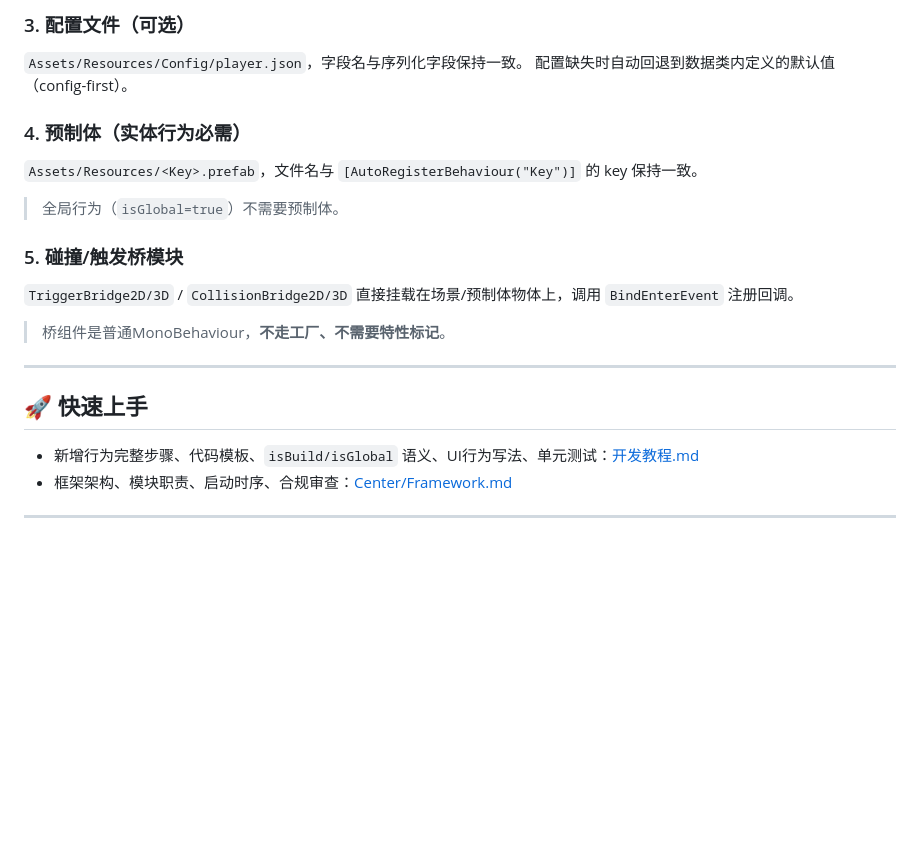
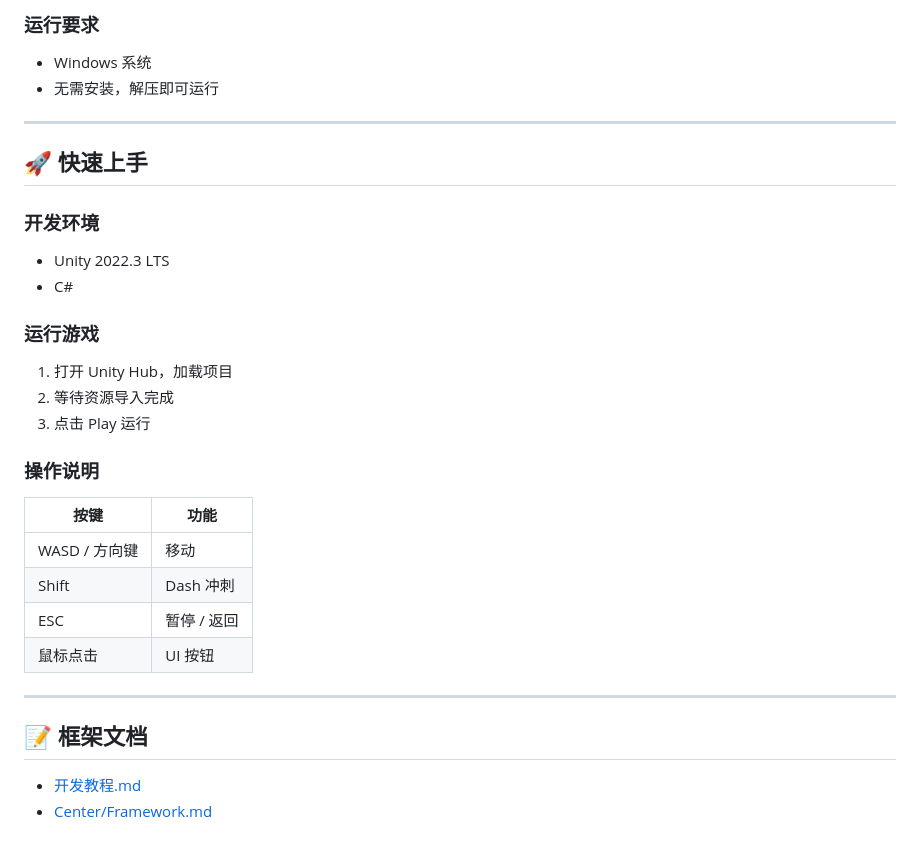
Before and after one commit to EricDon23/FlyFox---CenterFramework, a Markdown page: README.md, the part around one of its changes. Rendered like a GitHub page; blank space fills up the shorter version.

```diff
--- a/README.md
+++ b/README.md
@@ -154,27 +107,31 @@ public class PlayerBehavior : Objectbehavior
-### 3. 配置文件（可选）
-
-`Assets/Resources/Config/player.json`，字段名与序列化字段保持一致。
-配置缺失时自动回退到数据类内定义的默认值（config-first）。
-
-### 4. 预制体（实体行为必需）
-
-`Assets/Resources/<Key>.prefab`，文件名与 `[AutoRegisterBehaviour("Key")]` 的 key 保持一致。
-
->
-> 全局行为（`isGlobal=true`）不需要预制体。
-
-### 5. 碰撞/触发桥模块
-
-`TriggerBridge2D/3D` / `CollisionBridge2D/3D` 直接挂载在场景/预制体物体上，调用 `BindEnterEvent` 注册回调。
-
->
-> 桥组件是普通MonoBehaviour，**不走工厂、不需要特性标记**。
+### 运行要求
+- Windows 系统
+- 无需安装，解压即可运行
 
 ---
 
 ## 🚀 快速上手
 
-- 新增行为完整步骤、代码模板、`isBuild/isGlobal` 语义、UI行为写法、单元测试：[开发教程.md](./%E5%BC%80%E5%8F%91%E6%95%99%E7%A8%8B.md)
-- 框架架构、模块职责、启动时序、合规审查：[Center/Framework.md](./Center/Framework.md)
+### 开发环境
+- Unity 2022.3 LTS
+- C#
+
+### 运行游戏
+1. 打开 Unity Hub，加载项目
+2. 等待资源导入完成
+3. 点击 Play 运行
+
+### 操作说明
+| 按键 | 功能 |
+|---|---|
+| WASD / 方向键 | 移动 |
+| Shift | Dash 冲刺 |
+| ESC | 暂停 / 返回 |
+| 鼠标点击 | UI 按钮 |
 
 ---
+
+## 📝 框架文档
+
+- [开发教程.md](./开发教程.md)
+- [Center/Framework.md](./Center/Framework.md)
```
Also changed, not shown: other parts of README.md (+79 -126 lines).
